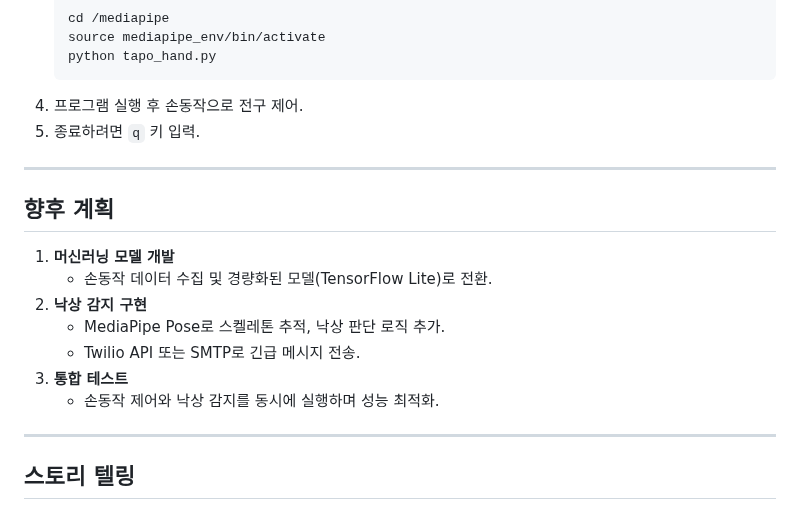
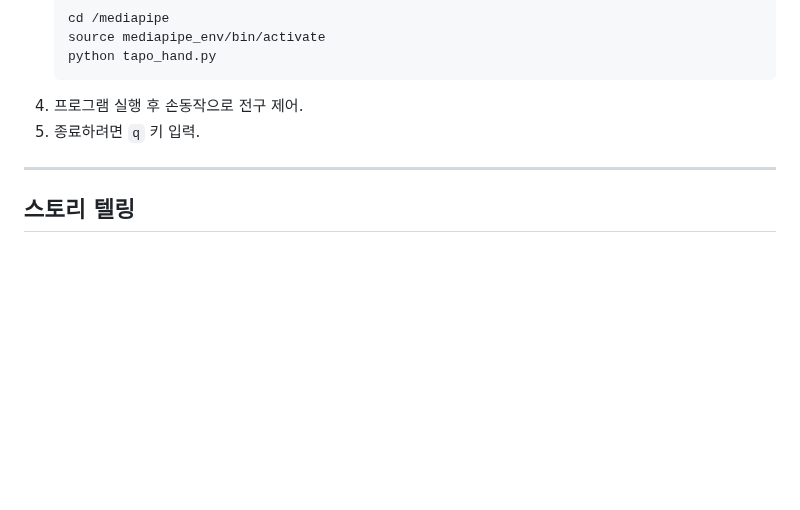
Before and after one commit to jinhyeok409/embed, a Markdown page: README.md, the part around one of its changes. Rendered like a GitHub page; blank space fills up the shorter version.

````diff
--- a/README.md
+++ b/README.md
@@ -83,17 +36,6 @@
    ```
 4. 프로그램 실행 후 손동작으로 전구 제어.
 5. 종료하려면 `q` 키 입력.
-
----
-
-## 향후 계획
-1. **머신러닝 모델 개발**
-   - 손동작 데이터 수집 및 경량화된 모델(TensorFlow Lite)로 전환.
-2. **낙상 감지 구현**
-   - MediaPipe Pose로 스켈레톤 추적, 낙상 판단 로직 추가.
-   - Twilio API 또는 SMTP로 긴급 메시지 전송.
-3. **통합 테스트**
-   - 손동작 제어와 낙상 감지를 동시에 실행하며 성능 최적화.
 
 ---
 
````
Also changed, not shown: other parts of README.md (+2 -49 lines).
